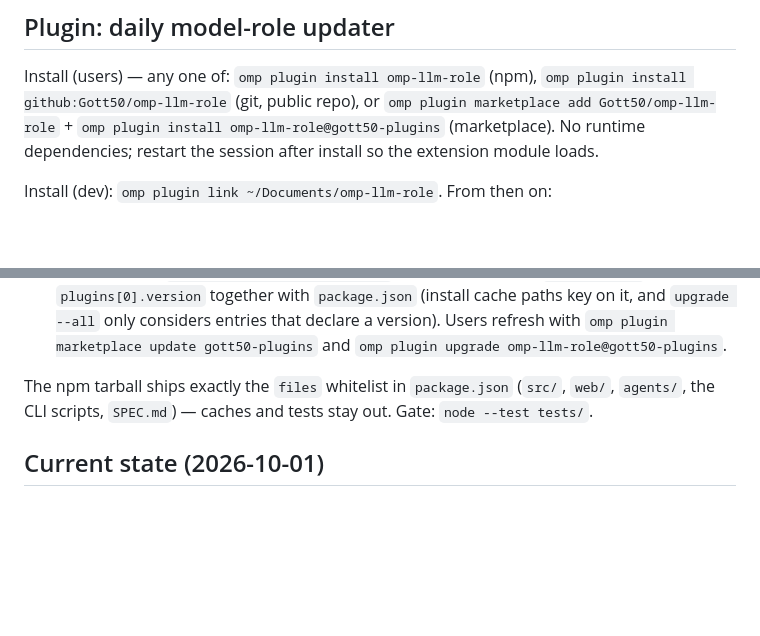
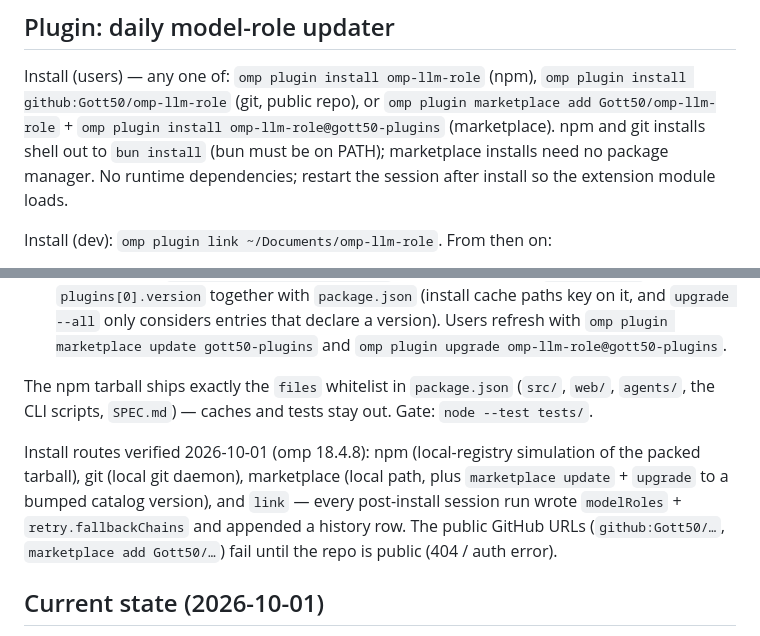
Before and after one commit to Gott50/omp-llm-role, a Markdown page: README.md, 2 parts joined by grey strips. Rendered like a GitHub page; blank space fills up the shorter version.

Commit message:
Document install-route verification and the bun requirement
All four install routes verified 2026-10-01 against omp 18.4.8: npm (local-registry simulation of the packed tarball), git (local git daemon), marketplace (local path + update/upgrade to a bumped catalog version), and link. Every post-install session run wrote modelRoles + retry.fallbackChains and appended a history row; /refresh-roles ran in a live interactive session. npm/git installs shell out to bun install (bun must be on PATH); marketplace installs need no package manager.

```diff
--- a/README.md
+++ b/README.md
@@ -45,8 +45,10 @@ then ranks it and fetches Design Arena (its only role-exclusive source).
 Install (users) — any one of: `omp plugin install omp-llm-role` (npm),
 `omp plugin install github:Gott50/omp-llm-role` (git, public repo), or
 `omp plugin marketplace add Gott50/omp-llm-role` +
-`omp plugin install omp-llm-role@gott50-plugins` (marketplace). No runtime
-dependencies; restart the session after install so the extension module loads.
+`omp plugin install omp-llm-role@gott50-plugins` (marketplace). npm and git
+installs shell out to `bun install` (bun must be on PATH); marketplace
+installs need no package manager. No runtime dependencies; restart the
+session after install so the extension module loads.
 
 Install (dev): `omp plugin link ~/Documents/omp-llm-role`. From then on:
 
@@ -575,6 +577,14 @@ The npm tarball ships exactly the `files` whitelist in `package.json`
 (`src/`, `web/`, `agents/`, the CLI scripts, `SPEC.md`) — caches and tests
 stay out. Gate: `node --test tests/`.
 
+Install routes verified 2026-10-01 (omp 18.4.8): npm (local-registry
+simulation of the packed tarball), git (local git daemon), marketplace (local
+path, plus `marketplace update` + `upgrade` to a bumped catalog version), and
+`link` — every post-install session run wrote `modelRoles` +
+`retry.fallbackChains` and appended a history row. The public GitHub URLs
+(`github:Gott50/…`, `marketplace add Gott50/…`) fail until the repo is
+public (404 / auth error).
+
 ## Current state (2026-10-01)
 
 - Release-ready (2026-10-01): no runtime dependencies — `config-edit.ts` reads
```
